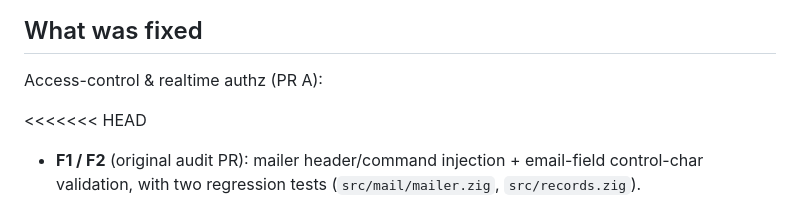
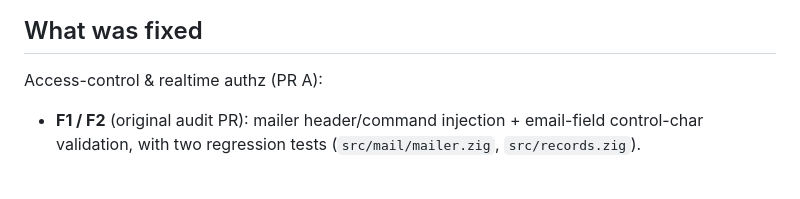
Before and after one commit to valthon/zigbase, a Markdown page: docs/security-audit.md, the part around the change. GitHub-like rendering; blank space fills up the shorter version.

Commit message:
docs(security-audit): remove orphaned conflict marker from merge resolution
Co-Authored-By: Claude Opus 4.8 (1M context) <noreply@anthropic.com>

```diff
--- a/docs/security-audit.md
+++ b/docs/security-audit.md
@@ -456,7 +456,6 @@ operator responsibilities.
 
 Access-control & realtime authz (PR A):
 
-<<<<<<< HEAD
 - **F1 / F2** (original audit PR): mailer header/command injection + email-field control-char
   validation, with two regression tests (`src/mail/mailer.zig`, `src/records.zig`).
 - **F3** — safe-by-default access rules: blank (`null`/`""`) = Locked; explicit `"@public"` =
```
